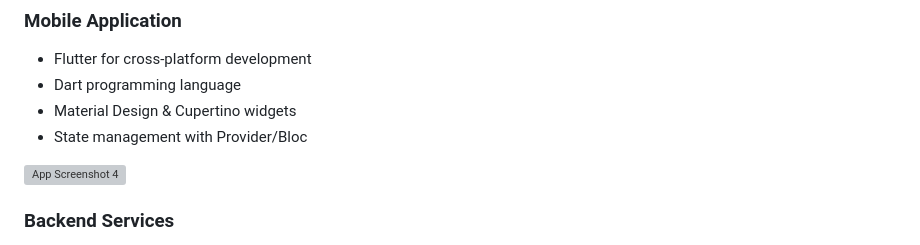
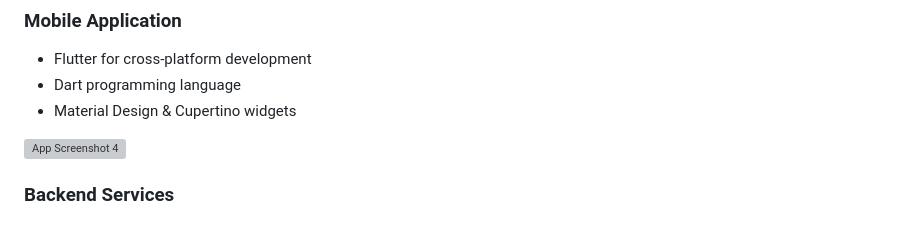
Before and after one commit to harveyyjones/Musee-for-spotify-prod, a Markdown page: README.md, the part around the change. Rendered like a GitHub page; grey boxes are pictures that could not be loaded.

```diff
--- a/README.md
+++ b/README.md
@@ -45,7 +45,6 @@ Musee helps you find your rhythm tribe! Connect with people who groove to the sa
 - Flutter for cross-platform development
 - Dart programming language
 - Material Design & Cupertino widgets
-- State management with Provider/Bloc
 
 <img src="https://github.com/user-attachments/assets/ad7bfadb-366f-4b76-8534-5a34591206f8" alt="App Screenshot 4" width="300" />
 
```
